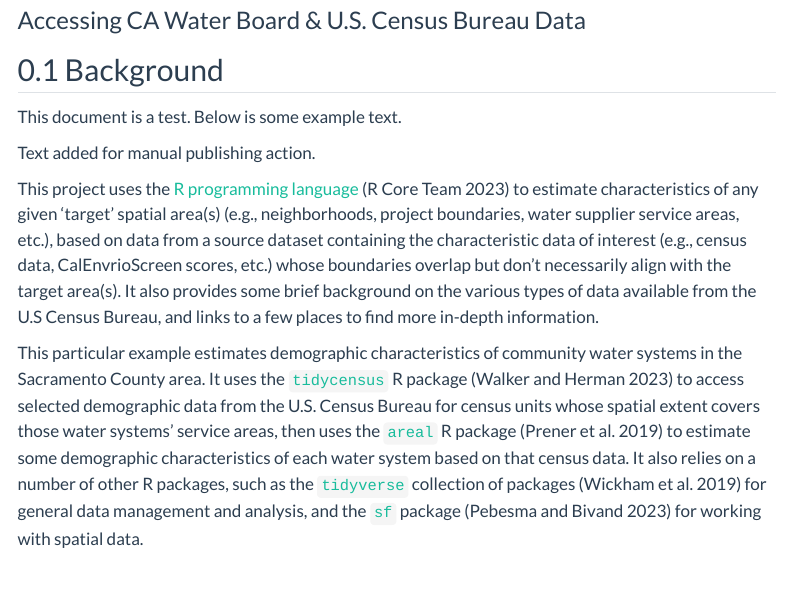
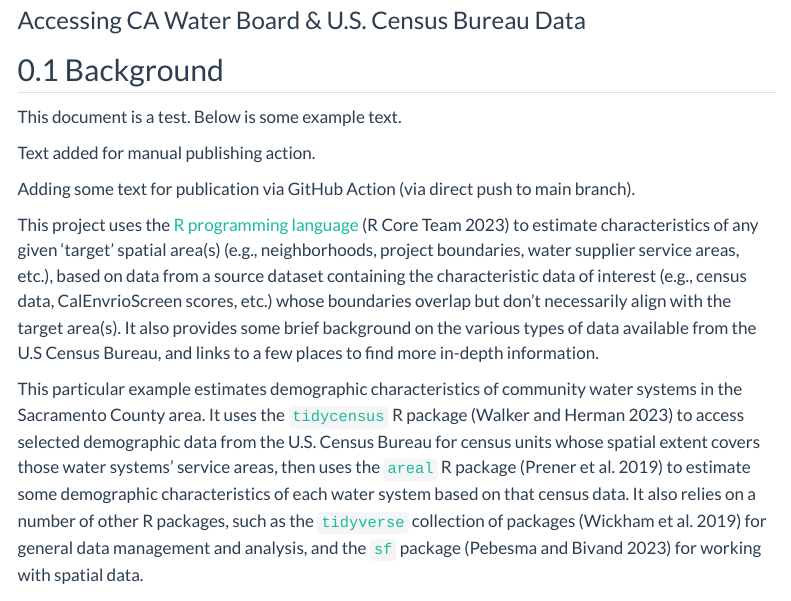
Before and after one commit to daltare/test-gh-actions, a Quarto document (test-doc/example_doc.qmd): the page in a window 1100 px wide, from 80 px down. Rendered offline with R 4.5, knitr and Pandoc in place of Quarto, with nearby package versions; some code elsewhere in the file could not run offline; menus at the side of the page are left out; long lines of code are wrapped.

Commit message:
add text to example document

```diff
--- a/test-doc/example_doc.qmd
+++ b/test-doc/example_doc.qmd
@@ -15,6 +15,8 @@ bibliography: references.bib
 This document is a test. Below is some example text.
 
 Text added for manual publishing action.
+
+Adding some text for publication via GitHub Action (via direct push to main branch).
 
 This project uses the [R programming language](https://www.R-project.org/) [@R] to estimate characteristics of any given 'target' spatial area(s) (e.g., neighborhoods, project boundaries, water supplier service areas, etc.), based on data from a source dataset containing the characteristic data of interest (e.g., census data, CalEnvrioScreen scores, etc.) whose boundaries overlap but don't necessarily align with the target area(s). It also provides some brief background on the various types of data available from the U.S Census Bureau, and links to a few places to find more in-depth information.
 
```
Also changed, not shown: 1 other file.
